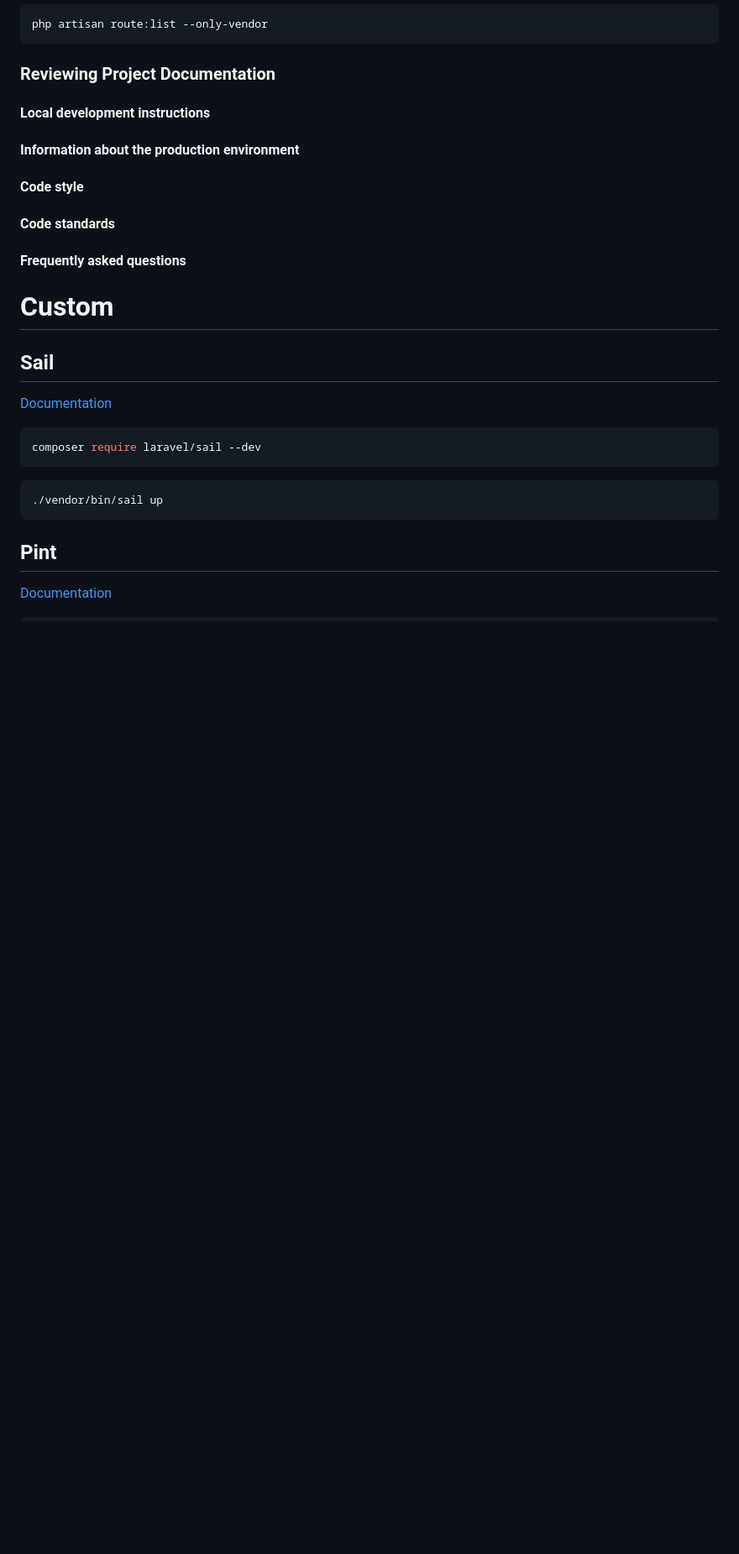
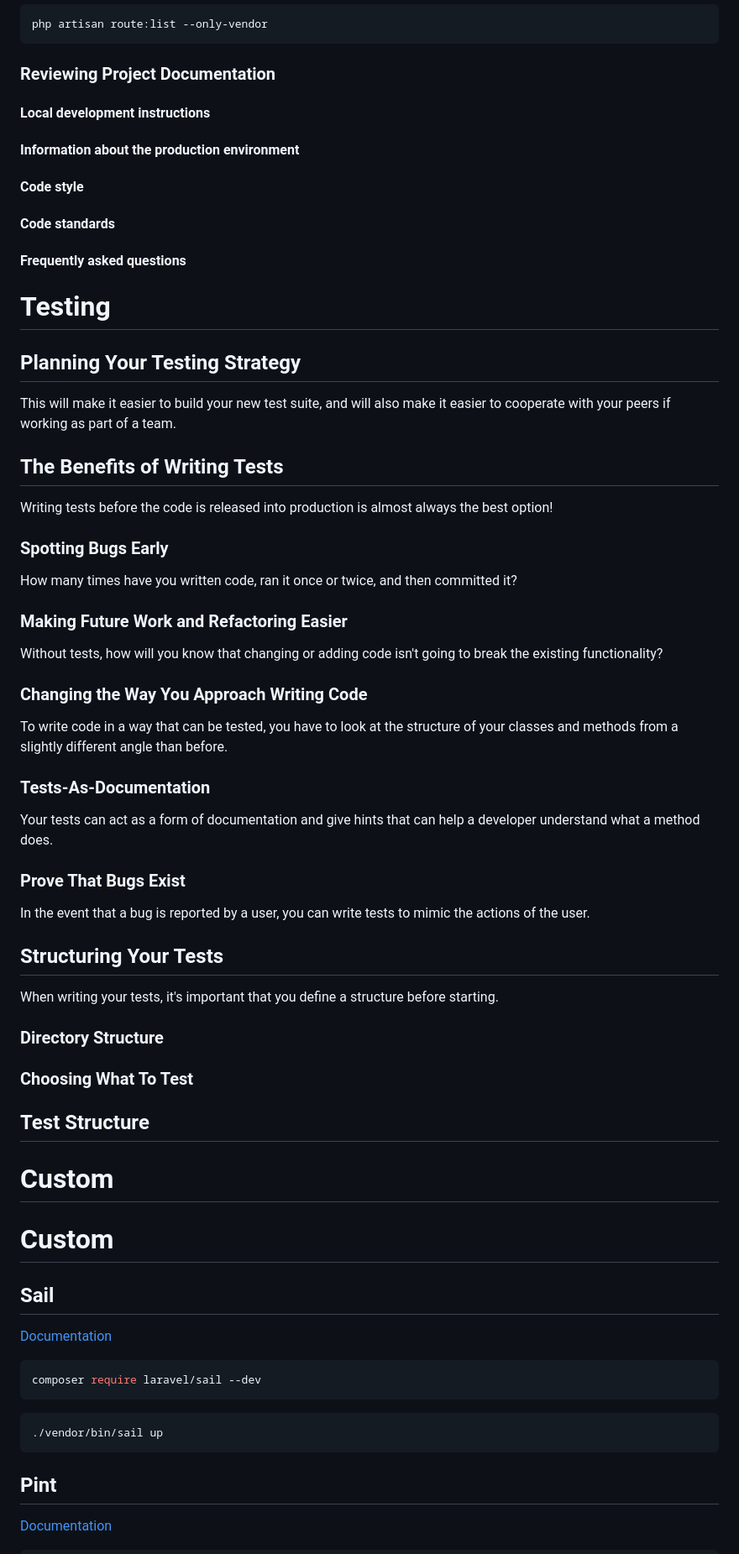
Before and after one commit to Rememberable/examples-laravel, a Markdown page: battle-ready-laravel/README.md, the part around the change. Shown: that part at 84% size. Drawn GitHub-style; blank space fills up the shorter version.

Commit message:
[battle-ready-laravel] add Tests

```diff
--- a/battle-ready-laravel/README.md
+++ b/battle-ready-laravel/README.md
@@ -165,6 +165,53 @@ php artisan route:list --only-vendor
 #### Frequently asked questions
 
 
+# Testing
+
+## Planning Your Testing Strategy
+
+This will make it easier to build your new test suite, and will also make it easier to cooperate with your peers if
+working as part of a team.
+
+## The Benefits of Writing Tests
+
+Writing tests before the code is released into production is almost always the best option!
+
+### Spotting Bugs Early
+
+How many times have you written code, ran it once or twice, and then committed it?
+
+### Making Future Work and Refactoring Easier
+
+Without tests, how will you know that changing or adding code isn't going to break the existing functionality?
+
+### Changing the Way You Approach Writing Code
+
+To write code in a way that can be tested, you have to look at the structure of your classes and methods from a
+slightly different angle than before.
+
+### Tests-As-Documentation
+
+Your tests can act as a form of documentation and give hints that can help a developer understand what a method does.
+
+### Prove That Bugs Exist
+
+In the event that a bug is reported by a user, you can write tests to mimic the actions of the user.
+
+## Structuring Your Tests
+
+When writing your tests, it's important that you define a structure before starting.
+
+### Directory Structure
+
+### Choosing What To Test
+
+## Test Structure
+
+
+# Custom
+
+
+
 # Custom
 
 ## Sail
```
Also changed, not shown: battle-ready-laravel/DIVEDEEP.md (+115 -2 lines).
